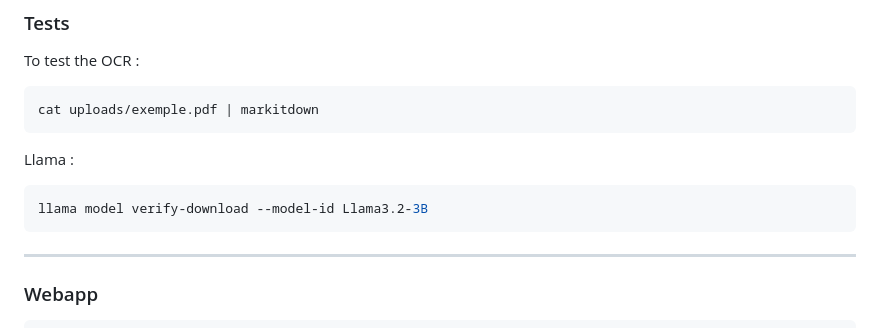
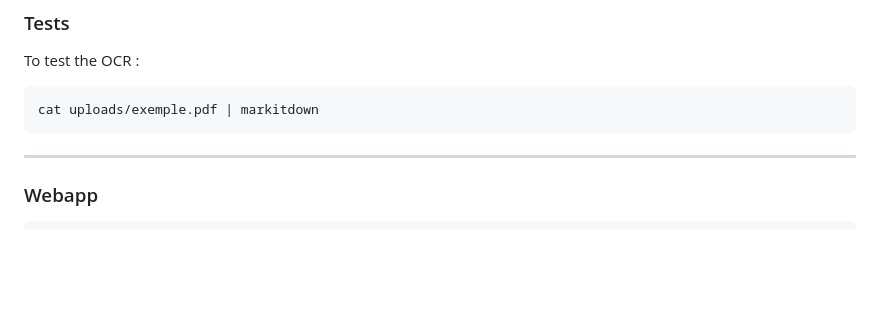
Before and after one commit to mathias-grau/MedReport, a Markdown page: README.md, the part around the change. Rendered like a GitHub page; blank space fills up the shorter version.

Commit message:
remove bad llama

````diff
--- a/README.md
+++ b/README.md
@@ -109,11 +109,6 @@ To test the OCR :
 ```bash
 cat uploads/exemple.pdf | markitdown
 ```
-
-Llama :
-```bash
-llama model verify-download --model-id Llama3.2-3B
-```
 ---
 ### Webapp
 
````
